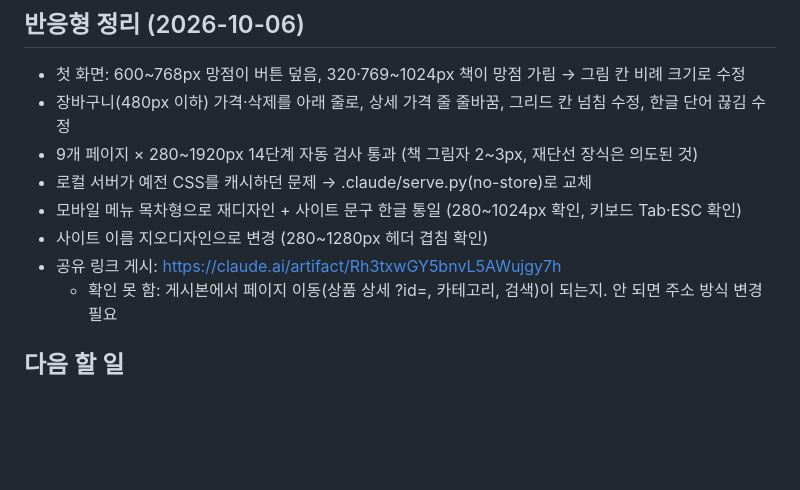
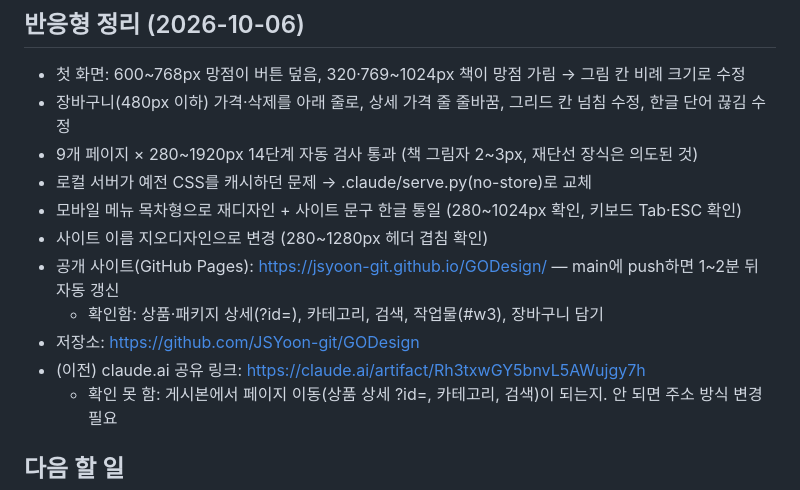
Before and after one commit to JSYoon-git/GODesign, a Markdown page: docs/progress.md, the part around the change. GitHub-like rendering; blank space fills up the shorter version.

Commit message:
진행 기록: 공개 사이트 주소와 작업 방식(수정 즉시 커밋·push) 추가
Co-Authored-By: Claude Opus 5.5 <noreply@anthropic.com>

```diff
--- a/docs/progress.md
+++ b/docs/progress.md
@@ -33,7 +33,10 @@
 - 로컬 서버가 예전 CSS를 캐시하던 문제 → .claude/serve.py(no-store)로 교체
 - 모바일 메뉴 목차형으로 재디자인 + 사이트 문구 한글 통일 (280~1024px 확인, 키보드 Tab·ESC 확인)
 - 사이트 이름 지오디자인으로 변경 (280~1280px 헤더 겹침 확인)
-- 공유 링크 게시: https://claude.ai/artifact/Rh3txwGY5bnvL5AWujgy7h
+- 공개 사이트(GitHub Pages): https://jsyoon-git.github.io/GODesign/ — main에 push하면 1~2분 뒤 자동 갱신
+  - 확인함: 상품·패키지 상세(?id=), 카테고리, 검색, 작업물(#w3), 장바구니 담기
+- 저장소: https://github.com/JSYoon-git/GODesign
+- (이전) claude.ai 공유 링크: https://claude.ai/artifact/Rh3txwGY5bnvL5AWujgy7h
   - 확인 못 함: 게시본에서 페이지 이동(상품 상세 ?id=, 카테고리, 검색)이 되는지. 안 되면 주소 방식 변경 필요
 
 ## 다음 할 일
```
Also changed, not shown: docs/decisions.md (+1 -0 lines).
